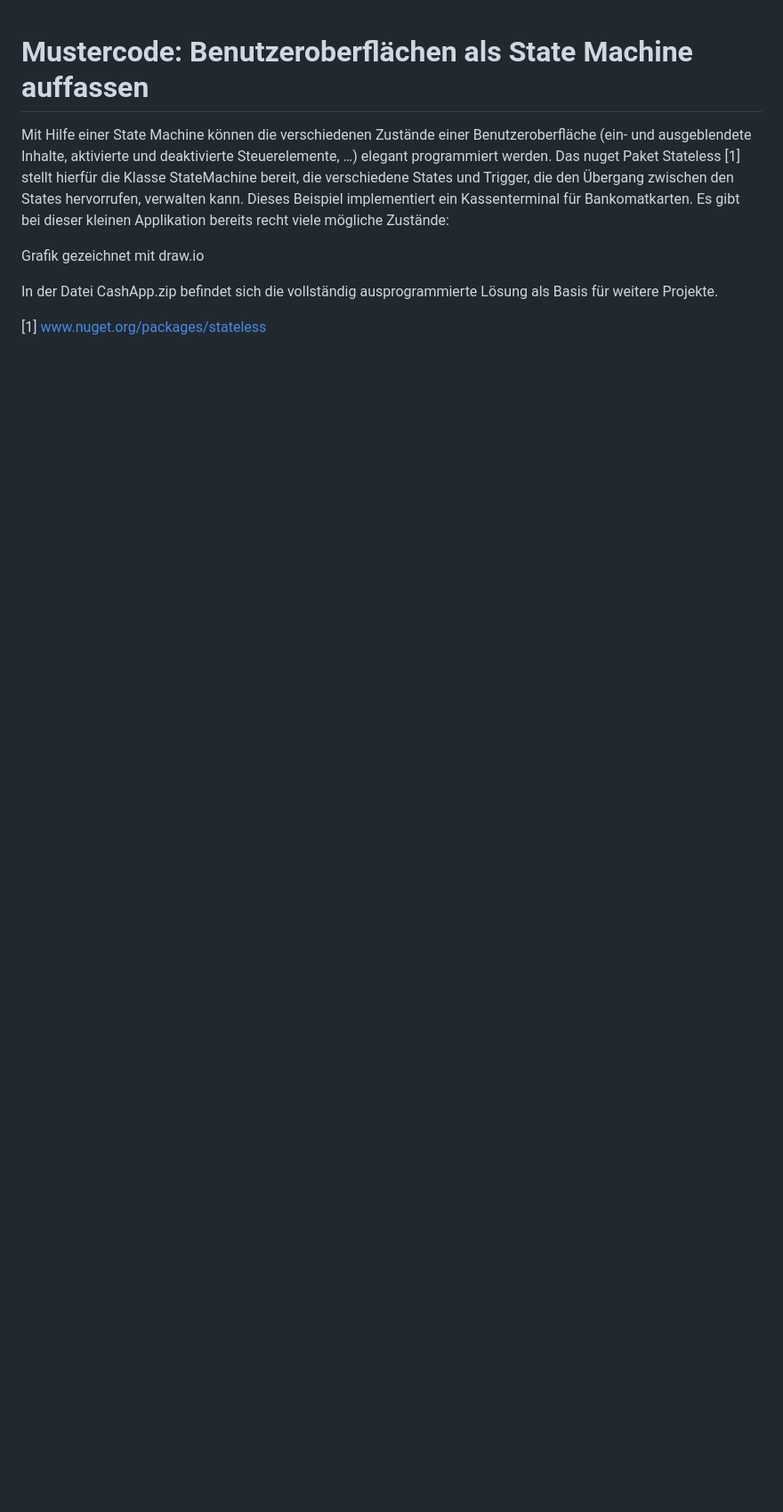
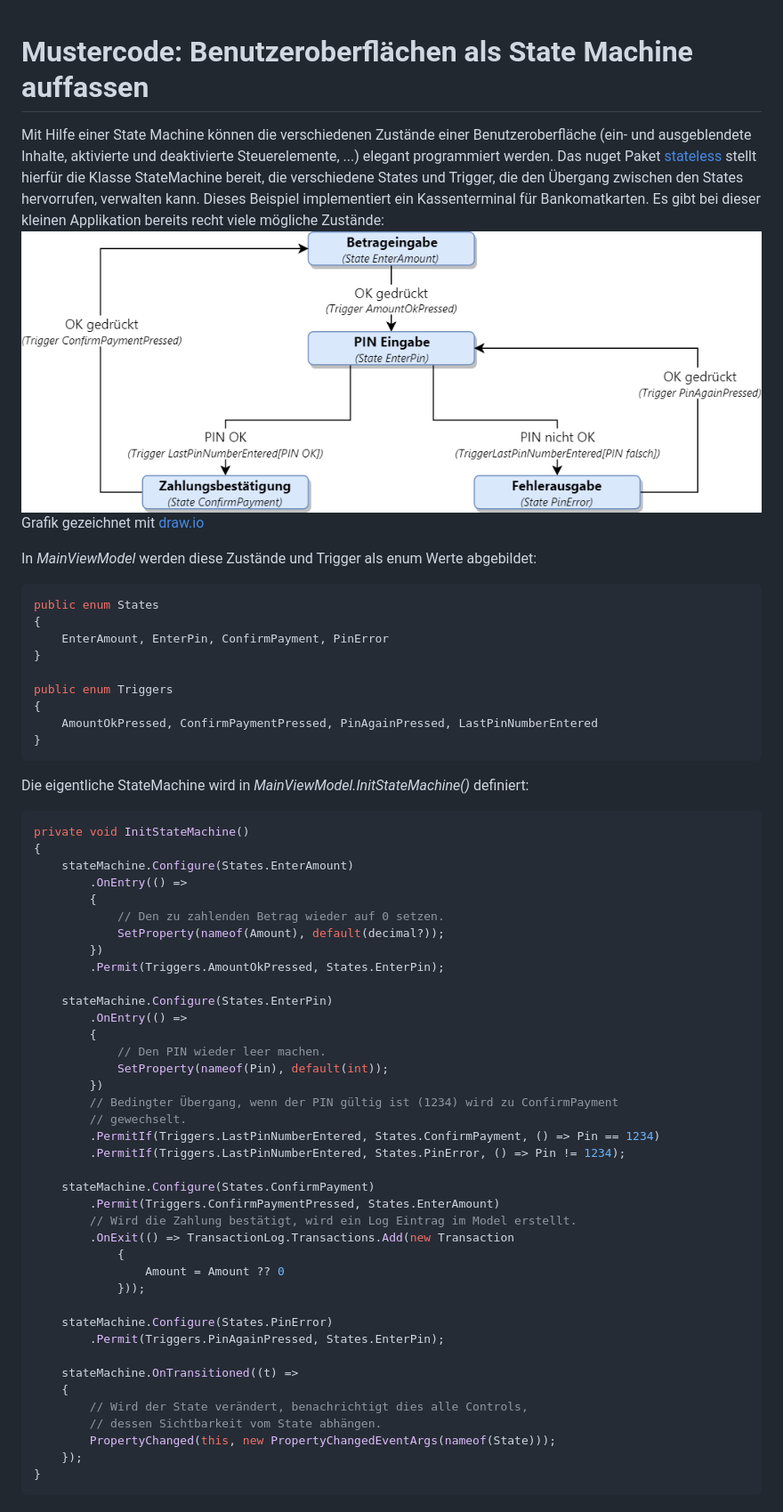
Before and after one commit to schletz/Pos3xhif, a Markdown page: WPF04 StateMachine/Readme.md, the part around the change. Shown at 89% size. Rendered like a GitHub page; pictures changed too: WPF04 StateMachine/CashAppStateDiagram.png (added); blank space fills up the shorter version.

````diff
--- a/WPF04 StateMachine/Readme.md
+++ b/WPF04 StateMachine/Readme.md
@@ -1,8 +1,66 @@
 # Mustercode: Benutzeroberflächen als State Machine auffassen
-Mit Hilfe einer State Machine können die verschiedenen Zustände einer Benutzeroberfläche (ein- und ausgeblendete Inhalte, aktivierte und deaktivierte Steuerelemente, …) elegant programmiert werden. Das nuget Paket Stateless [1] stellt hierfür die Klasse StateMachine bereit, die verschiedene States und Trigger, die den Übergang zwischen den States hervorrufen, verwalten kann. Dieses Beispiel implementiert ein Kassenterminal für Bankomatkarten. Es gibt bei dieser kleinen Applikation bereits recht viele mögliche Zustände:
+Mit Hilfe einer State Machine können die verschiedenen Zustände einer Benutzeroberfläche (ein- und ausgeblendete Inhalte,
+aktivierte und deaktivierte Steuerelemente, ...) elegant programmiert werden. Das nuget Paket [stateless] stellt hierfür die Klasse
+StateMachine bereit, die verschiedene States und Trigger, die den Übergang zwischen den States hervorrufen, verwalten kann.
+Dieses Beispiel implementiert ein Kassenterminal für Bankomatkarten. Es gibt bei dieser kleinen Applikation bereits recht viele
+mögliche Zustände:
+![Cash App State Diagram](CashAppStateDiagram.png)
+Grafik gezeichnet mit [draw.io]
 
-Grafik gezeichnet mit draw.io
+In *MainViewModel* werden diese Zustände und Trigger als enum Werte abgebildet:
+```c#
+public enum States
+{
+    EnterAmount, EnterPin, ConfirmPayment, PinError
+}
 
-In der Datei CashApp.zip befindet sich die vollständig ausprogrammierte Lösung als Basis für weitere Projekte.
+public enum Triggers
+{
+    AmountOkPressed, ConfirmPaymentPressed, PinAgainPressed, LastPinNumberEntered
+}
+```
 
-[1] www.nuget.org/packages/stateless
+Die eigentliche StateMachine wird in *MainViewModel.InitStateMachine()* definiert:
+```c#
+private void InitStateMachine()
+{
+    stateMachine.Configure(States.EnterAmount)
+        .OnEntry(() =>
+        {
+            // Den zu zahlenden Betrag wieder auf 0 setzen.
+            SetProperty(nameof(Amount), default(decimal?));
+        })
+        .Permit(Triggers.AmountOkPressed, States.EnterPin);
+
+    stateMachine.Configure(States.EnterPin)
+        .OnEntry(() =>
+        {
+            // Den PIN wieder leer machen.
+            SetProperty(nameof(Pin), default(int));
+        })
+        // Bedingter Übergang, wenn der PIN gültig ist (1234) wird zu ConfirmPayment
+        // gewechselt.
+        .PermitIf(Triggers.LastPinNumberEntered, States.ConfirmPayment, () => Pin == 1234)
+        .PermitIf(Triggers.LastPinNumberEntered, States.PinError, () => Pin != 1234);
+
+    stateMachine.Configure(States.ConfirmPayment)
+        .Permit(Triggers.ConfirmPaymentPressed, States.EnterAmount)
+        // Wird die Zahlung bestätigt, wird ein Log Eintrag im Model erstellt.
+        .OnExit(() => TransactionLog.Transactions.Add(new Transaction
+            {
+                Amount = Amount ?? 0
+            }));
+
+    stateMachine.Configure(States.PinError)
+        .Permit(Triggers.PinAgainPressed, States.EnterPin);
+
+    stateMachine.OnTransitioned((t) =>
+    {
+        // Wird der State verändert, benachrichtigt dies alle Controls,
+        // dessen Sichtbarkeit vom State abhängen.
+        PropertyChanged(this, new PropertyChangedEventArgs(nameof(State)));
+    });
+}
+```
+[stateless]: https://www.nuget.org/packages/Stateless/
+[draw.io]: https://www.draw.io/
````
